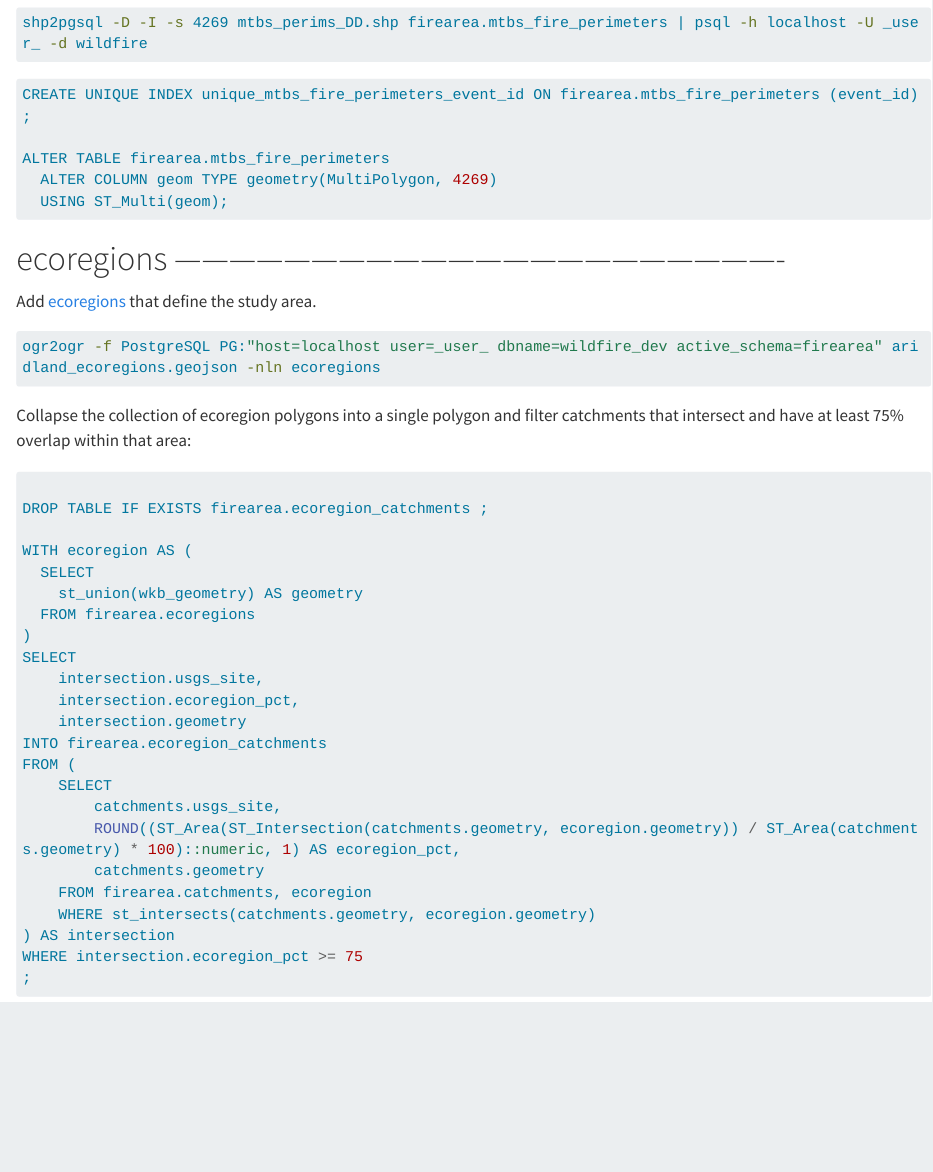
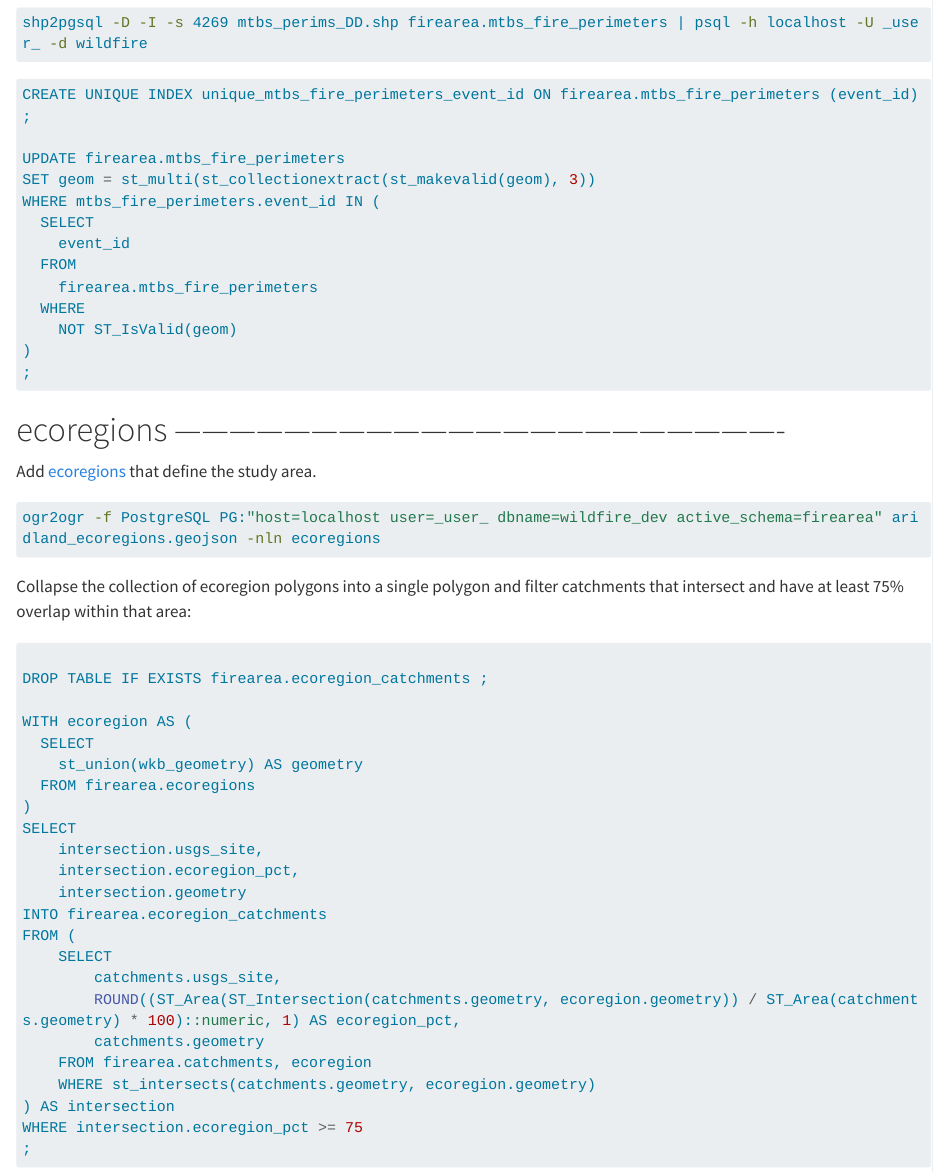
Before and after one commit to lter/lter-sparc-fire-arid-streams, a Quarto document (wildfire_database/wildfire_database_development.qmd): the page in a window 1100 px wide, from 5710 px down. Rendered offline with R 4.5, knitr and Pandoc in place of Quarto, with nearby package versions; drawn as R Markdown's standard HTML page in place of the format the file asks for; long lines of code are wrapped.

Commit message:
fix: change approach to repairing mtbs invalid geometries

````diff
--- a/wildfire_database/wildfire_database_development.qmd
+++ b/wildfire_database/wildfire_database_development.qmd
@@ -284,9 +284,17 @@ shp2pgsql -D -I -s 4269 mtbs_perims_DD.shp firearea.mtbs_fire_perimeters | psql
 ```sql
 CREATE UNIQUE INDEX unique_mtbs_fire_perimeters_event_id ON firearea.mtbs_fire_perimeters (event_id) ;
 
-ALTER TABLE firearea.mtbs_fire_perimeters
-  ALTER COLUMN geom TYPE geometry(MultiPolygon, 4269)
-  USING ST_Multi(geom);
+UPDATE firearea.mtbs_fire_perimeters
+SET geom = st_multi(st_collectionextract(st_makevalid(geom), 3))
+WHERE mtbs_fire_perimeters.event_id IN (
+  SELECT
+    event_id
+  FROM
+    firearea.mtbs_fire_perimeters
+  WHERE
+    NOT ST_IsValid(geom)
+)
+;
 ```
 
 # ecoregions -------------------------------------------------------------------
````
